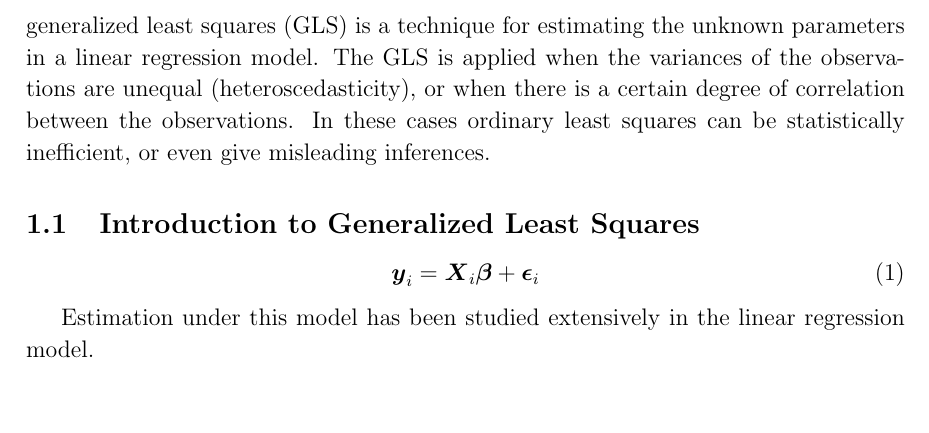
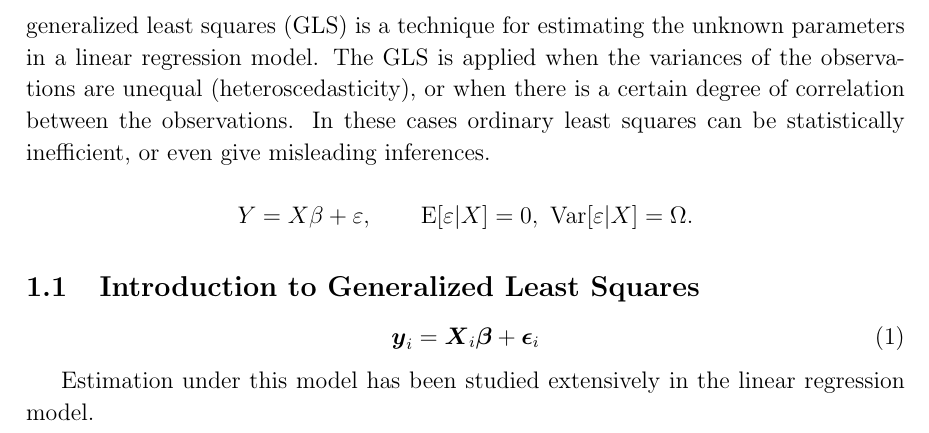
Before and after one commit to DragonflyStats/MCS-ARCHIVE, a LaTeX document (IntroToGLS.tex): part of page 1 of 5, cut so that both start at the same text, the shorter picture padded with empty space. Compiled offline with pdfLaTeX.

Commit message:
Update IntroToGLS.tex

```diff
--- a/IntroToGLS.tex
+++ b/IntroToGLS.tex
@@ -27,6 +27,11 @@
  generalized least squares (GLS) is a technique for estimating the unknown parameters in a linear regression model.
  The GLS is applied when the variances of the observations are unequal (heteroscedasticity), or when there is a certain degree of correlation between the observations.
  In these cases ordinary least squares can be statistically inefficient, or even give misleading inferences.
+
+
+
+   \[ Y = X\beta + \varepsilon, \qquad \mathrm{E}[\varepsilon|X]=0,\ \operatorname{Var}[\varepsilon|X]=\Omega.\]
+
 
 
 \subsection{Introduction to Generalized Least Squares}
```
